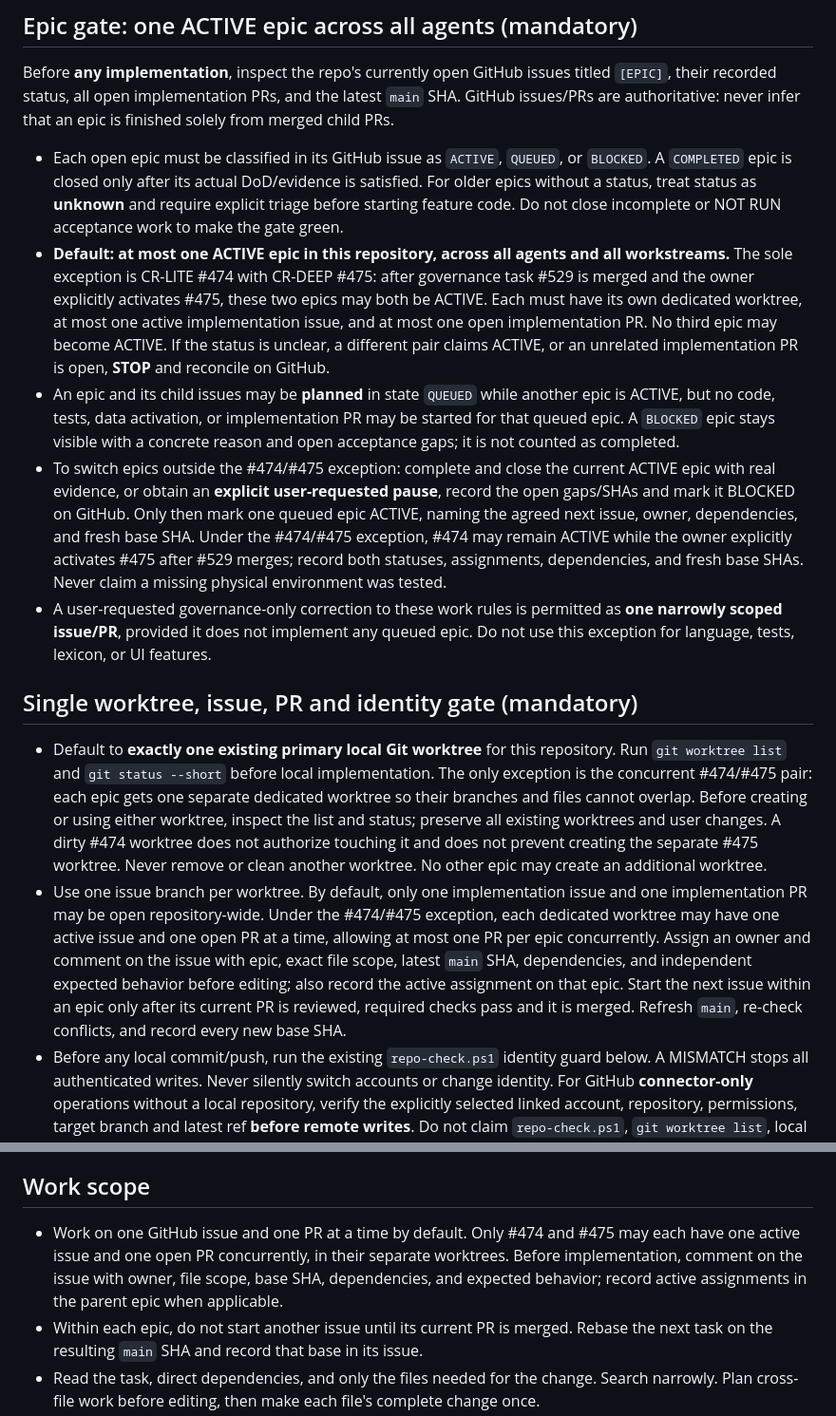
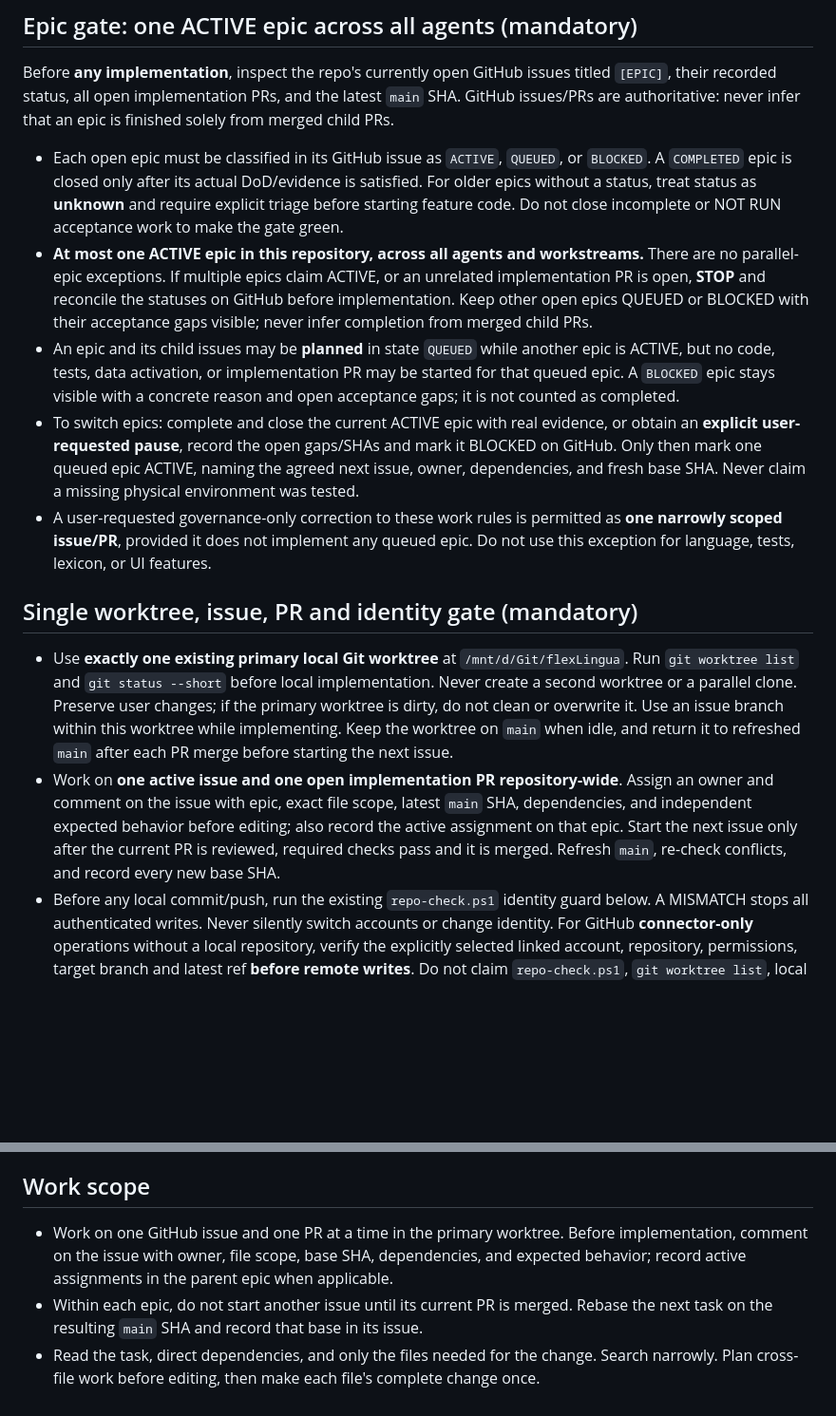
Before and after one commit to clickbytes/flexLingua, a Markdown page: AGENTS.md, 2 parts joined by grey strips. Shown at 95% size. GitHub-like rendering; blank space fills up the shorter version.

Commit message:
Govern single-worktree issue flow

```diff
--- a/AGENTS.md
+++ b/AGENTS.md
@@ -21,15 +21,15 @@
 Before **any implementation**, inspect the repo's currently open GitHub issues titled `[EPIC]`, their recorded status, all open implementation PRs, and the latest `main` SHA. GitHub issues/PRs are authoritative: never infer that an epic is finished solely from merged child PRs.
 
 - Each open epic must be classified in its GitHub issue as `ACTIVE`, `QUEUED`, or `BLOCKED`. A `COMPLETED` epic is closed only after its actual DoD/evidence is satisfied. For older epics without a status, treat status as **unknown** and require explicit triage before starting feature code. Do not close incomplete or NOT RUN acceptance work to make the gate green.
-- **Default: at most one ACTIVE epic in this repository, across all agents and all workstreams.** The sole exception is CR-LITE #474 with CR-DEEP #475: after governance task #529 is merged and the owner explicitly activates #475, these two epics may both be ACTIVE. Each must have its own dedicated worktree, at most one active implementation issue, and at most one open implementation PR. No third epic may become ACTIVE. If the status is unclear, a different pair claims ACTIVE, or an unrelated implementation PR is open, **STOP** and reconcile on GitHub.
+- **At most one ACTIVE epic in this repository, across all agents and workstreams.** There are no parallel-epic exceptions. If multiple epics claim ACTIVE, or an unrelated implementation PR is open, **STOP** and reconcile the statuses on GitHub before implementation. Keep other open epics QUEUED or BLOCKED with their acceptance gaps visible; never infer completion from merged child PRs.
 - An epic and its child issues may be **planned** in state `QUEUED` while another epic is ACTIVE, but no code, tests, data activation, or implementation PR may be started for that queued epic. A `BLOCKED` epic stays visible with a concrete reason and open acceptance gaps; it is not counted as completed.
-- To switch epics outside the #474/#475 exception: complete and close the current ACTIVE epic with real evidence, or obtain an **explicit user-requested pause**, record the open gaps/SHAs and mark it BLOCKED on GitHub. Only then mark one queued epic ACTIVE, naming the agreed next issue, owner, dependencies, and fresh base SHA. Under the #474/#475 exception, #474 may remain ACTIVE while the owner explicitly activates #475 after #529 merges; record both statuses, assignments, dependencies, and fresh base SHAs. Never claim a missing physical environment was tested.
+- To switch epics: complete and close the current ACTIVE epic with real evidence, or obtain an **explicit user-requested pause**, record the open gaps/SHAs and mark it BLOCKED on GitHub. Only then mark one queued epic ACTIVE, naming the agreed next issue, owner, dependencies, and fresh base SHA. Never claim a missing physical environment was tested.
 - A user-requested governance-only correction to these work rules is permitted as **one narrowly scoped issue/PR**, provided it does not implement any queued epic. Do not use this exception for language, tests, lexicon, or UI features.
 
 ## Single worktree, issue, PR and identity gate (mandatory)
 
-- Default to **exactly one existing primary local Git worktree** for this repository. Run `git worktree list` and `git status --short` before local implementation. The only exception is the concurrent #474/#475 pair: each epic gets one separate dedicated worktree so their branches and files cannot overlap. Before creating or using either worktree, inspect the list and status; preserve all existing worktrees and user changes. A dirty #474 worktree does not authorize touching it and does not prevent creating the separate #475 worktree. Never remove or clean another worktree. No other epic may create an additional worktree.
-- Use one issue branch per worktree. By default, only one implementation issue and one implementation PR may be open repository-wide. Under the #474/#475 exception, each dedicated worktree may have one active issue and one open PR at a time, allowing at most one PR per epic concurrently. Assign an owner and comment on the issue with epic, exact file scope, latest `main` SHA, dependencies, and independent expected behavior before editing; also record the active assignment on that epic. Start the next issue within an epic only after its current PR is reviewed, required checks pass and it is merged. Refresh `main`, re-check conflicts, and record every new base SHA.
+- Use **exactly one existing primary local Git worktree** at `/mnt/d/Git/flexLingua`. Run `git worktree list` and `git status --short` before local implementation. Never create a second worktree or a parallel clone. Preserve user changes; if the primary worktree is dirty, do not clean or overwrite it. Use an issue branch within this worktree while implementing. Keep the worktree on `main` when idle, and return it to refreshed `main` after each PR merge before starting the next issue.
+- Work on **one active issue and one open implementation PR repository-wide**. Assign an owner and comment on the issue with epic, exact file scope, latest `main` SHA, dependencies, and independent expected behavior before editing; also record the active assignment on that epic. Start the next issue only after the current PR is reviewed, required checks pass and it is merged. Refresh `main`, re-check conflicts, and record every new base SHA.
 - Before any local commit/push, run the existing `repo-check.ps1` identity guard below. A MISMATCH stops all authenticated writes. Never silently switch accounts or change identity. For GitHub **connector-only** operations without a local repository, verify the explicitly selected linked account, repository, permissions, target branch and latest ref **before remote writes**. Do not claim `repo-check.ps1`, `git worktree list`, local tests, or local checks ran through the connector; record them as NOT RUN. A connector-created remote branch does not create or validate a local worktree.
 - Every implementation PR must reference exactly one task and its ACTIVE epic. Review changed files, semantic impact, conflict status, provenance and the existing `translation-matrix` required check before merge; maintain an independently authored and explicitly approved `tests/cases/**` oracle. The project owner may explicitly delegate linguistic review of named cases to an agent; record the delegation, exact IDs and expected meanings, review reasoning, and agent authorship in a GitHub issue comment before setting `review.status:"approved"`. Delegation does not cover deletion or weakening of protected cases, data rights, or candidate approvals governed by a wave issue unless the owner explicitly includes them. Do not bypass these gates by editing expected output to match regressions. Record actual commands, SHAs, PASS/FAIL/INFRA/NOT RUN and limitations.
 - After each merge, update that epic's checklist and free its assignment before starting its next issue. Plan-only child issues may remain open; they are not evidence of implemented functionality.
@@ -51,7 +51,7 @@ Do not add TypeScript, compatibility adapters, old language paths, unit-test sui
 
 ## Work scope
 
-- Work on one GitHub issue and one PR at a time by default. Only #474 and #475 may each have one active issue and one open PR concurrently, in their separate worktrees. Before implementation, comment on the issue with owner, file scope, base SHA, dependencies, and expected behavior; record active assignments in the parent epic when applicable.
+- Work on one GitHub issue and one PR at a time in the primary worktree. Before implementation, comment on the issue with owner, file scope, base SHA, dependencies, and expected behavior; record active assignments in the parent epic when applicable.
 - Within each epic, do not start another issue until its current PR is merged. Rebase the next task on the resulting `main` SHA and record that base in its issue.
 - Read the task, direct dependencies, and only the files needed for the change. Search narrowly. Plan cross-file work before editing, then make each file's complete change once.
 - Keep changes within the issue. Preserve user changes, language data, and licensing/provenance sources unless the issue explicitly names them.
```
